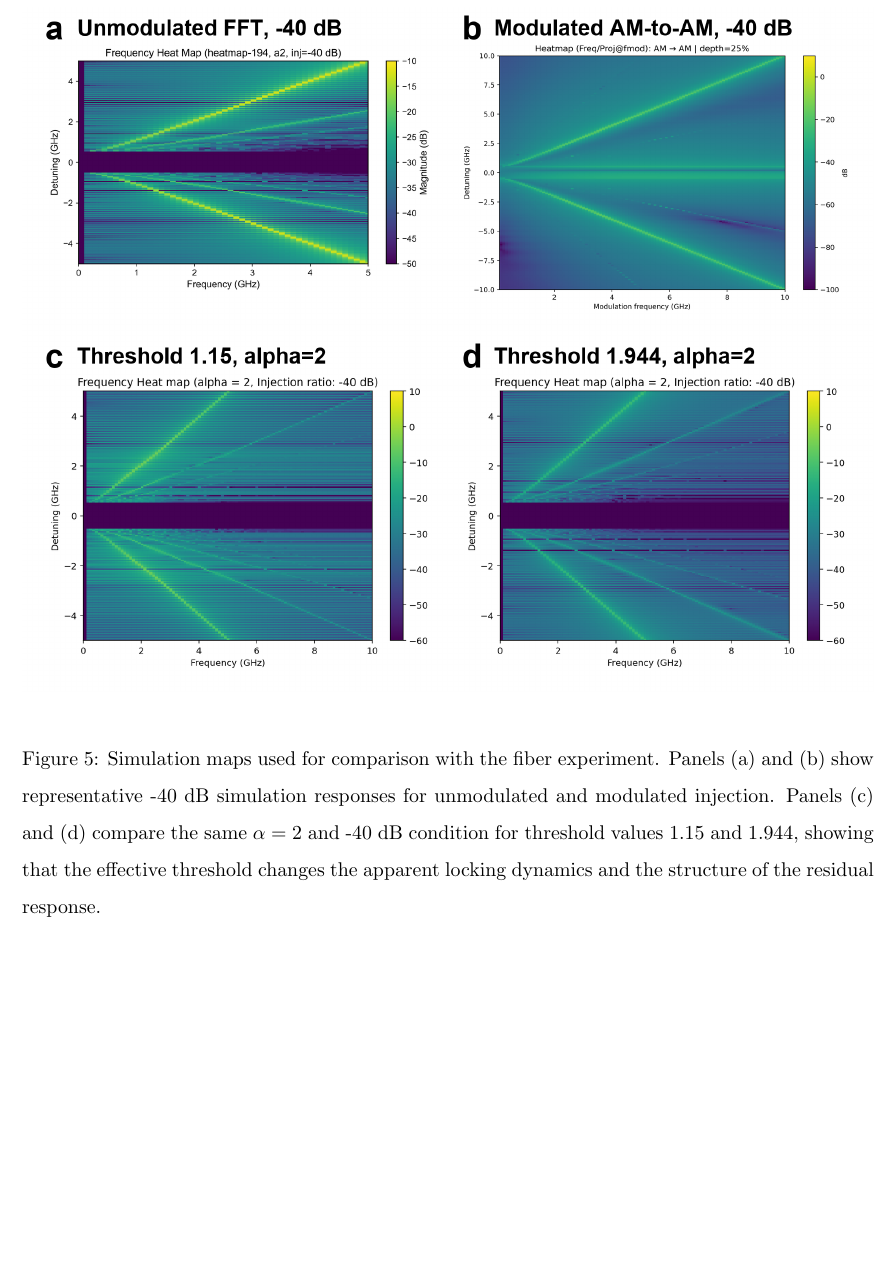
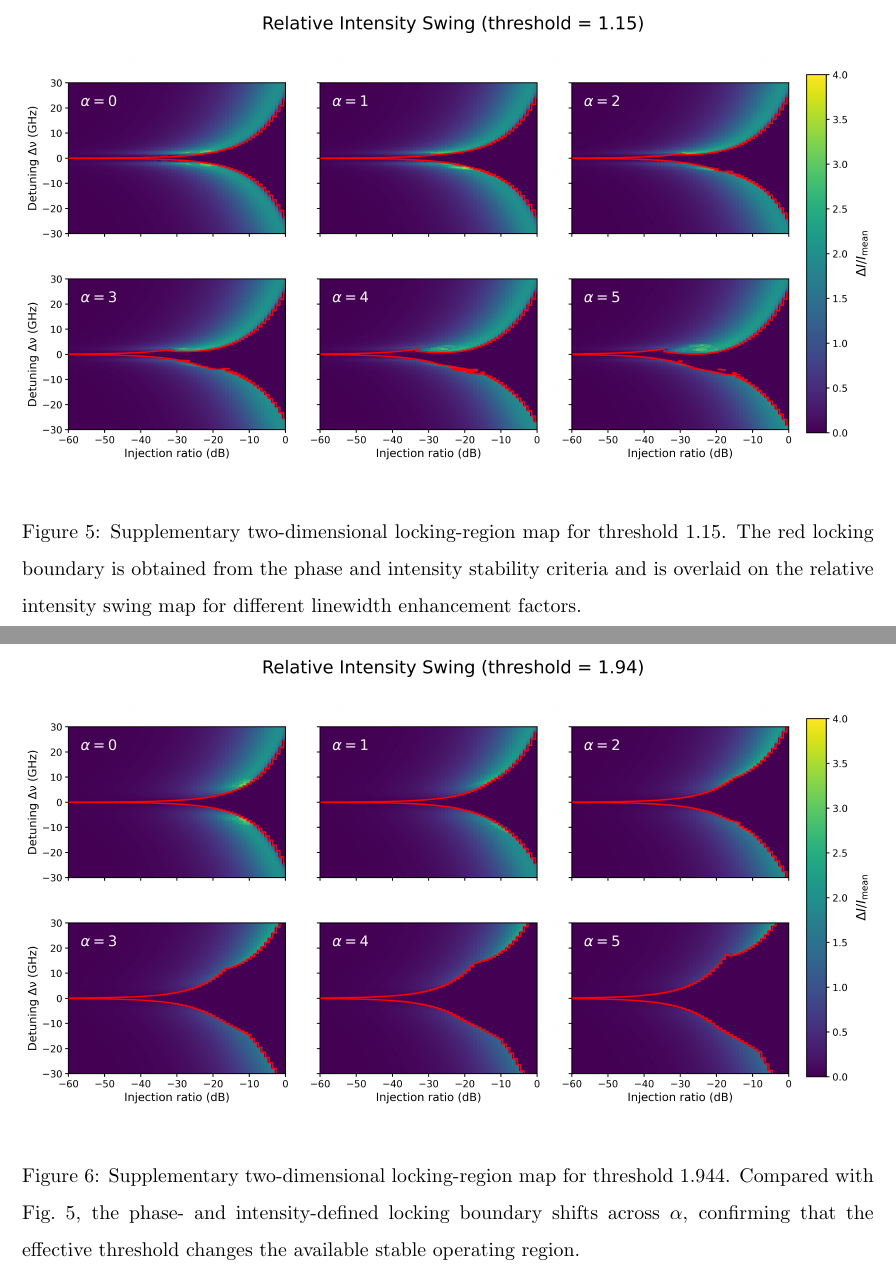
Before and after one commit to shg123456/thesis, a LaTeX thesis (main.tex, which reads chapters/03_theory_and_model.tex): part of page 25 of 42 before the commit and two parts of pages 25 and 26 of 42 after it, the two joined at a grey line, cut at the place of the change, the shorter picture padded with empty space. Compiled offline with pdfLaTeX.

Commit message:
Update threshold comparison and remove duplicate distributed figure

```diff
--- a/chapters/03_theory_and_model.tex
+++ b/chapters/03_theory_and_model.tex
@@ -19,9 +19,12 @@ The supplementary simulations show that the locking map also depends on the oper
 
 \begin{figure}[t]
     \centering
-    \includegraphics[width=\textwidth]{simulation_neg40_threshold_summary.png}
-    \caption{Simulation maps used for comparison with the fiber experiment. Panels (a) and (b) show representative -40~dB simulation responses for unmodulated and modulated injection. Panels (c) and (d) compare the same $\alpha=2$ and -40~dB condition for threshold values 1.15 and 1.944, showing that the effective threshold changes the apparent locking dynamics and the structure of the residual response.}
-    \label{fig:simulation_threshold_comparison}
+    \includegraphics[width=\textwidth]{combined_2D_locking_regions_115.png}
+    \caption{Supplementary two-dimensional locking-region map for threshold 1.15. The red locking boundary is obtained from the phase and intensity stability criteria and is overlaid on the relative intensity swing map for different linewidth enhancement factors.}
+    \label{fig:threshold_115_locking_region}
 \end{figure}
 
-Figure~\ref{fig:simulation_threshold_comparison} illustrates why threshold must be treated as an experimental matching parameter rather than a purely numerical detail. Changing the threshold alters the relative strength of relaxation dynamics, residual oscillation, and the detuning range over which the field behaves as a clean locked carrier. The threshold 1.944 case is therefore used in the experimental comparison because it corresponds to the 0~dBm injected-laser operating condition used in the fiber measurements.
+\begin{figure}[t]
+    \centering
+    \includegraphics[width=\textwidth]{combined_2D_locking_regions_194.png}
+    \caption{Supplementary two-dimensional locking-region map for threshold 1.944. Compared with Fig.~\ref{fig:threshold_115_locking_region}, the phase- and intensity-defined locking boundary shifts across $\alpha$, confirming that the effective threshold changes the available stable operating region.}
```
Also changed, not shown: chapters/04_simulation_results.tex (+1 -1 lines), chapters/05_chip_and_distributed_setup.tex (+0 -7 lines), images/experiment/combined_2D_locking_regions_115.png (added), images/experiment/combined_2D_locking_regions_194.png (added), chapters/03_theory_and_model.tex (4 more changed lines).
